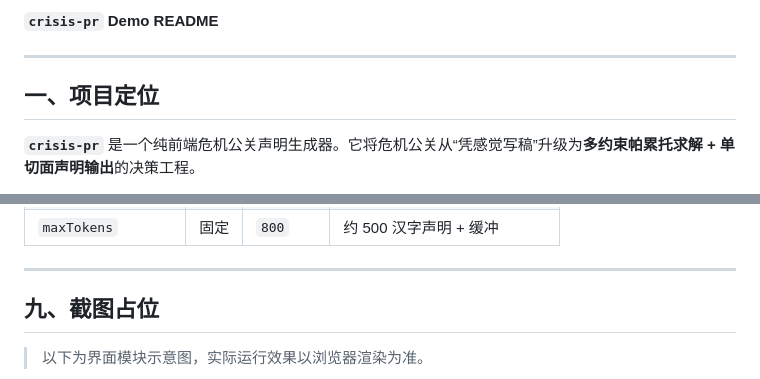
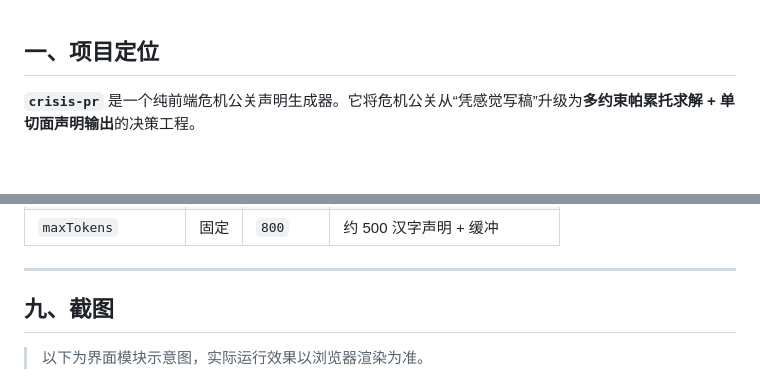
Before and after one commit to hotjp/crisis-pr, a Markdown page: readme.md, 2 parts joined by grey strips. GitHub-like rendering; blank space fills up the shorter version.

```diff
--- a/readme.md
+++ b/readme.md
@@ -1,6 +1,3 @@
-**`crisis-pr` Demo README**
-
----
 
 ## 一、项目定位
 
@@ -187,7 +184,7 @@ const internalPhrases = ["员工", "士气", "内部整顿", "监管报备", "
 
 ---
 
-## 九、截图占位
+## 九、截图
 
 > 以下为界面模块示意图，实际运行效果以浏览器渲染为准。
 
```
